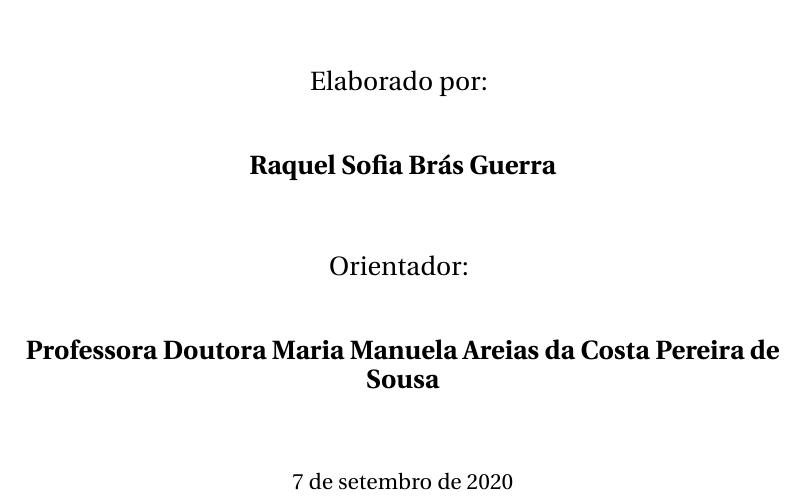
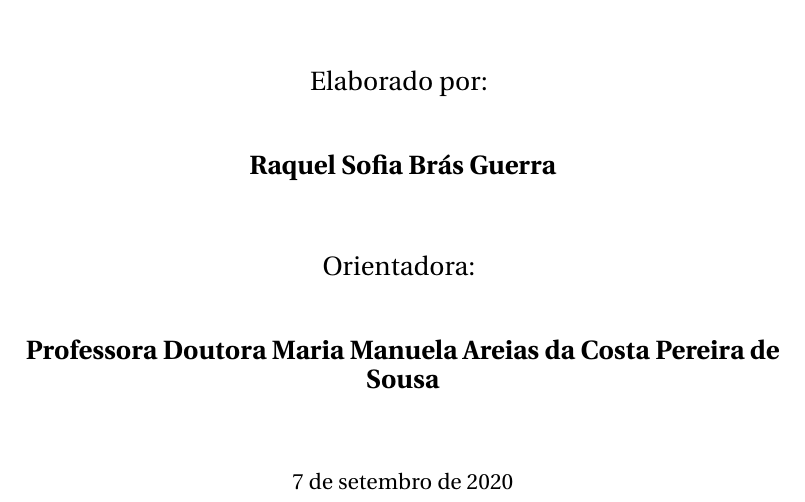
Before and after one commit to rsbguerra/Relatorio, a LaTeX book (relatorio-projeto.tex, which reads capa.tex): part of page 1 of 56, cut so that both start at the same text. Compiled offline with LuaLaTeX.

Commit message:
Atualiza a capa

```diff
--- a/capa.tex
+++ b/capa.tex
@@ -48,7 +48,7 @@ Elaborado por:
 \begin{center}
 \begin{normalsize}
 \begin{large}
-Orientador:
+Orientadora:
 \end{large}
 \end{normalsize}
 \end{center}
@@ -65,6 +65,7 @@ Orientador:
 \vspace{0.5cm}
 \begin{center}
 \begin{normalsize}
-\today
+% \today
+7 de setembro de 2020
 \end{normalsize}
 \end{center}
```
